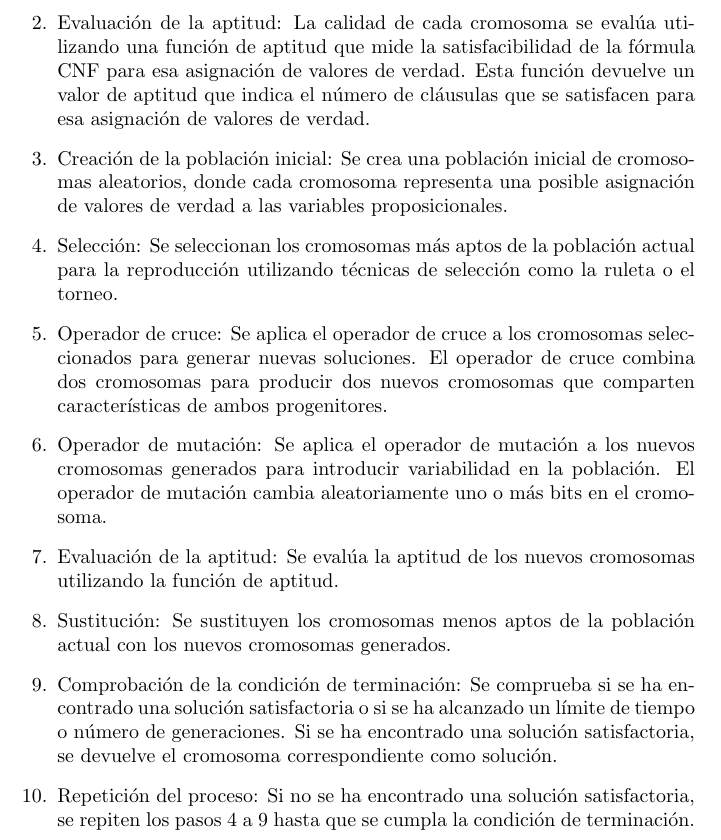
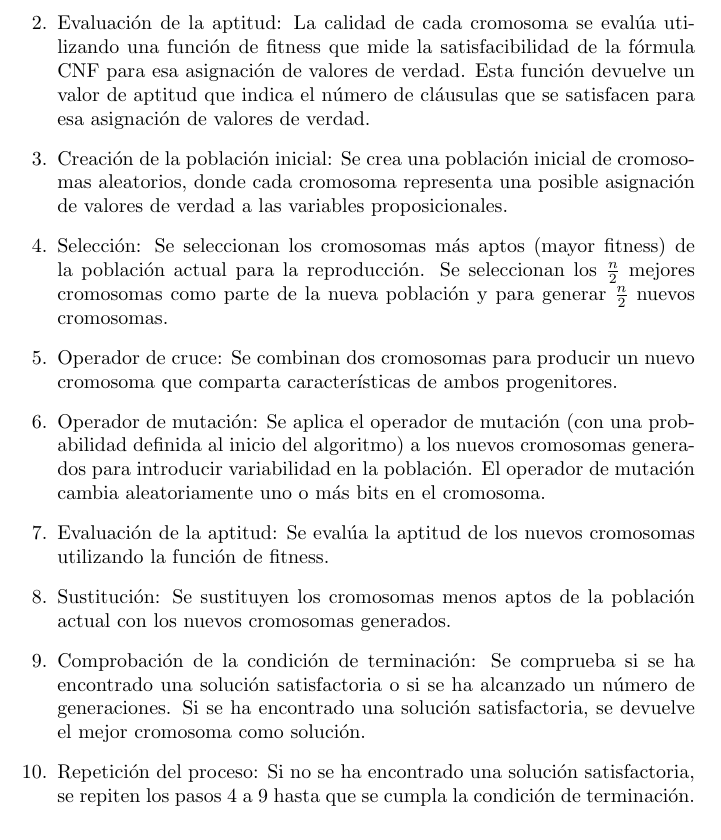
Before and after one commit to UHSchollar-Org/daa_problems, a LaTeX document (third_problem/doc/doc.tex): part of page 7 of 7, cut so that both start at the same text. Compiled offline with pdfLaTeX.

Commit message:
genetic pseudo

```diff
--- a/third_problem/doc/doc.tex
+++ b/third_problem/doc/doc.tex
@@ -230,28 +230,28 @@ def dpll_rec(vars, assigns, n, len(cnf), cnf):
             En una representación binaria, cada cromosoma puede ser una cadena de bits, donde cada bit
             representa el valor de verdad de una variable proposicional.
             \item Evaluación de la aptitud: La calidad de cada cromosoma se evalúa utilizando una
-            función de aptitud que mide la satisfacibilidad de la fórmula CNF para esa
+            función de fitness que mide la satisfacibilidad de la fórmula CNF para esa
             asignación de valores de verdad. Esta función devuelve un valor de aptitud que
             indica el número de cláusulas que se satisfacen para esa asignación de valores de verdad.
             \item Creación de la población inicial: Se crea una población inicial de cromosomas aleatorios,
             donde cada cromosoma representa una posible asignación de valores de verdad a
             las variables proposicionales.
-            \item Selección: Se seleccionan los cromosomas más aptos de la población actual para la
-            reproducción utilizando técnicas de selección como la ruleta o el torneo.
-            \item Operador de cruce: Se aplica el operador de cruce a los cromosomas seleccionados
-            para generar nuevas soluciones. El operador de cruce combina dos cromosomas para producir
-            dos nuevos cromosomas que comparten características de ambos progenitores.
-            \item Operador de mutación: Se aplica el operador de mutación a los nuevos cromosomas
+            \item Selección: Se seleccionan los cromosomas más aptos (mayor fitness) de la población actual para la
+            reproducción. Se seleccionan los $\frac{n}{2}$ mejores cromosomas como parte de la nueva población y
+            para generar $\frac{n}{2}$ nuevos cromosomas.
+            \item Operador de cruce: Se combinan dos cromosomas para producir
+            un nuevo cromosoma que comparta características de ambos progenitores.
+            \item Operador de mutación: Se aplica el operador de mutación (con una probabilidad definida al inicio del algoritmo)
+            a los nuevos cromosomas
             generados para introducir variabilidad en la población. El operador de mutación cambia
             aleatoriamente uno o más bits en el cromosoma.
             \item Evaluación de la aptitud: Se evalúa la aptitud de los nuevos cromosomas utilizando
-            la función de aptitud.
+            la función de fitness.
             \item Sustitución: Se sustituyen los cromosomas menos aptos de la población actual con
             los nuevos cromosomas generados.
             \item Comprobación de la condición de terminación: Se comprueba si se ha encontrado una
-            solución satisfactoria o si se ha alcanzado un límite de tiempo o número de generaciones.
-            Si se ha encontrado una solución satisfactoria, se devuelve el cromosoma correspondiente
-            como solución.
+            solución satisfactoria o si se ha alcanzado un número de generaciones.
+            Si se ha encontrado una solución satisfactoria, se devuelve el mejor cromosoma como solución.
             \item Repetición del proceso: Si no se ha encontrado una solución satisfactoria,
             se repiten los pasos 4 a 9 hasta que se cumpla la condición de terminación.
         \end{enumerate}
```
Also changed, not shown: third_problem/doc/doc.pdf, 1 other file.
